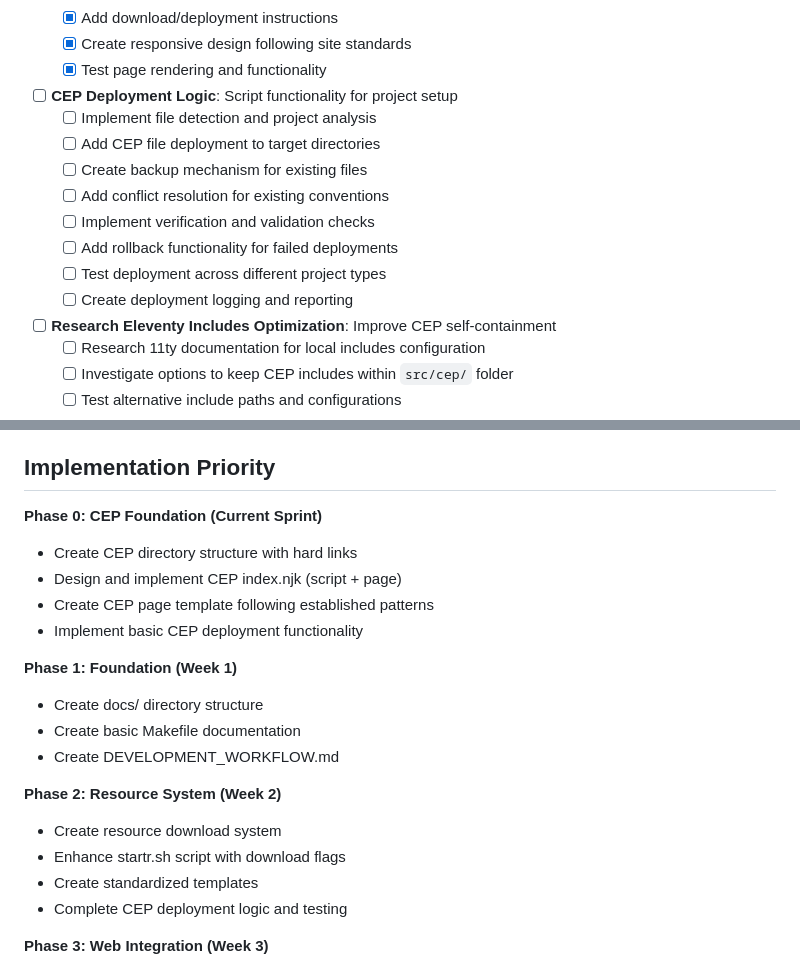
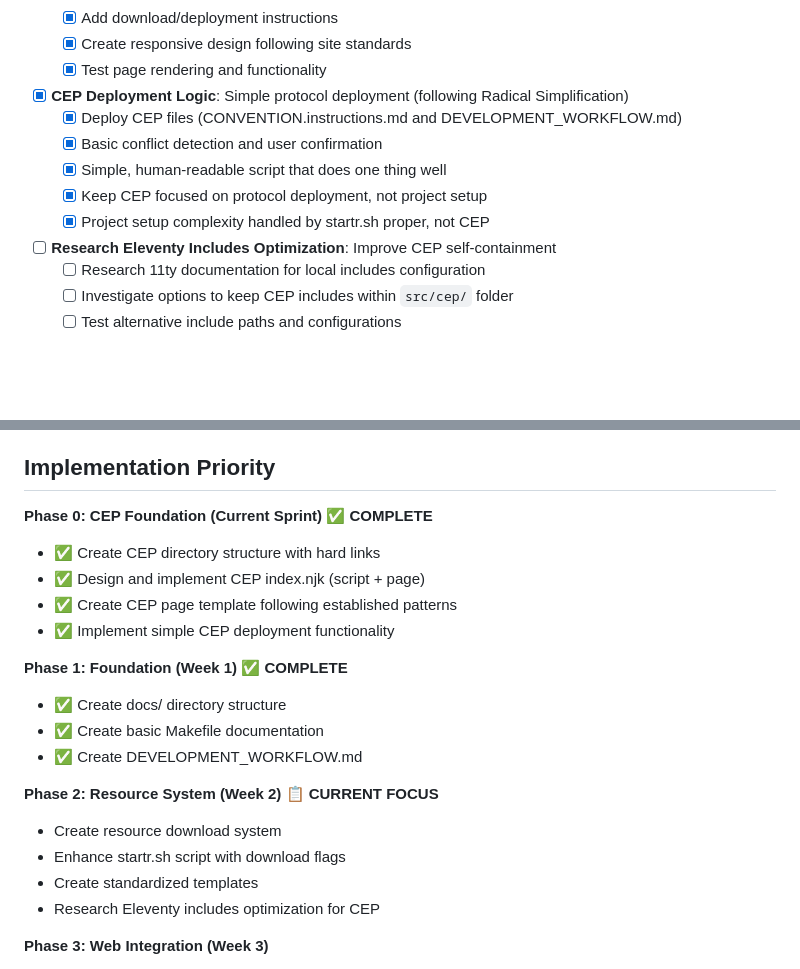
Before and after one commit to opencoca/startr.sh, a Markdown page: TODO.md, 2 parts joined by grey strips. GitHub-like rendering; blank space fills up the shorter version.

Commit message:
refactor: Simplify CEP deployment logic and update implementation phases in TODO.md

```diff
--- a/TODO.md
+++ b/TODO.md
@@ -80,15 +80,12 @@ Common Enlightenment Protocol represents our belief that development teams spend
   - [x] Create responsive design following site standards
   - [x] Test page rendering and functionality
 
-- [ ] **CEP Deployment Logic**: Script functionality for project setup
-  - [ ] Implement file detection and project analysis
-  - [ ] Add CEP file deployment to target directories
-  - [ ] Create backup mechanism for existing files
-  - [ ] Add conflict resolution for existing conventions
-  - [ ] Implement verification and validation checks
-  - [ ] Add rollback functionality for failed deployments
-  - [ ] Test deployment across different project types
-  - [ ] Create deployment logging and reporting
+- [x] **CEP Deployment Logic**: Simple protocol deployment (following Radical Simplification)
+  - [x] Deploy CEP files (CONVENTION.instructions.md and DEVELOPMENT_WORKFLOW.md)
+  - [x] Basic conflict detection and user confirmation
+  - [x] Simple, human-readable script that does one thing well
+  - [x] Keep CEP focused on protocol deployment, not project setup
+  - [x] Project setup complexity handled by startr.sh proper, not CEP
 
 - [ ] **Research Eleventy Includes Optimization**: Improve CEP self-containment
   - [ ] Research 11ty documentation for local includes configuration
@@ -200,22 +197,22 @@ Common Enlightenment Protocol represents our belief that development teams spend
 
 ## Implementation Priority
 
-**Phase 0: CEP Foundation (Current Sprint)**
-- Create CEP directory structure with hard links
-- Design and implement CEP index.njk (script + page)
-- Create CEP page template following established patterns
-- Implement basic CEP deployment functionality
+**Phase 0: CEP Foundation (Current Sprint)** ✅ **COMPLETE**
+- ✅ Create CEP directory structure with hard links
+- ✅ Design and implement CEP index.njk (script + page)
+- ✅ Create CEP page template following established patterns
+- ✅ Implement simple CEP deployment functionality
 
-**Phase 1: Foundation (Week 1)**
-- Create docs/ directory structure
-- Create basic Makefile documentation
-- Create DEVELOPMENT_WORKFLOW.md
+**Phase 1: Foundation (Week 1)** ✅ **COMPLETE**
+- ✅ Create docs/ directory structure
+- ✅ Create basic Makefile documentation
+- ✅ Create DEVELOPMENT_WORKFLOW.md
 
-**Phase 2: Resource System (Week 2)**
+**Phase 2: Resource System (Week 2)** 📋 **CURRENT FOCUS**
 - Create resource download system
 - Enhance startr.sh script with download flags
 - Create standardized templates
-- Complete CEP deployment logic and testing
+- Research Eleventy includes optimization for CEP
 
 **Phase 3: Web Integration (Week 3)**
 - Integrate documentation into website
```
